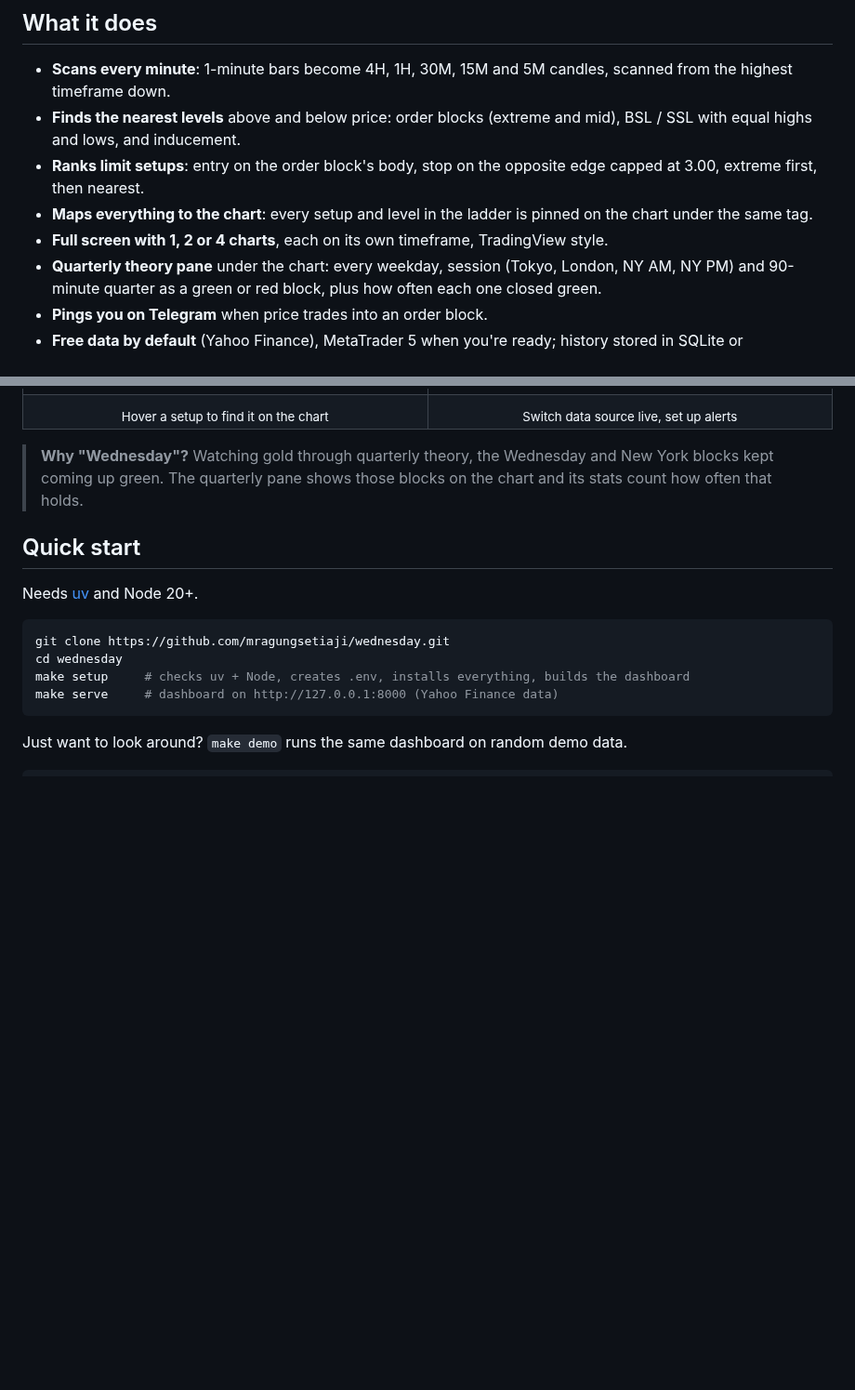
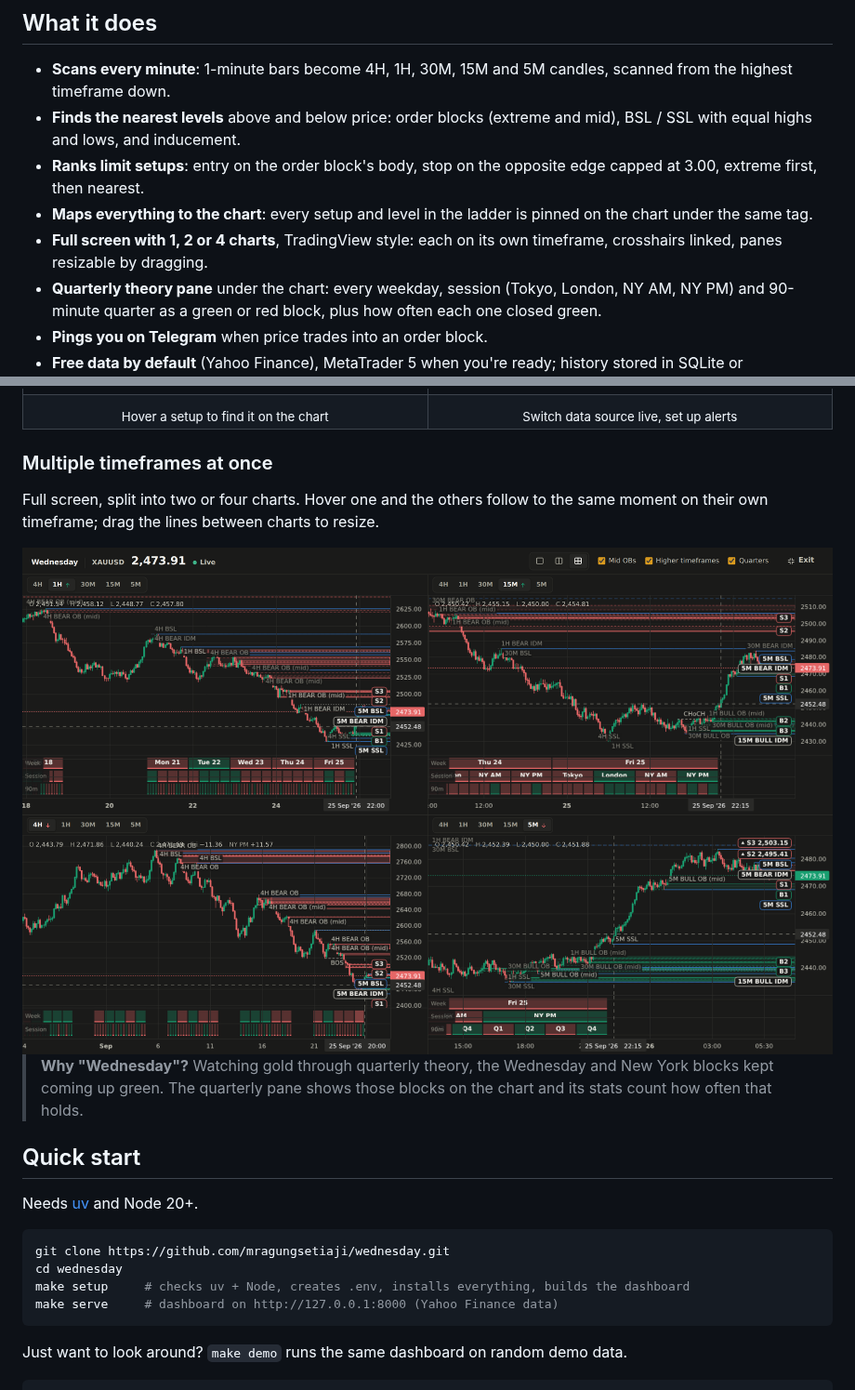
Before and after one commit to mragungsetiaji/wednesday, a Markdown page: README.md, 2 parts joined by grey strips. Shown at 93% size. GitHub-like rendering; pictures changed too: docs/images/fullscreen-4.png; blank space fills up the shorter version.

```diff
--- a/README.md
+++ b/README.md
@@ -45,7 +45,7 @@ Order blocks, liquidity and inducement across 4H → 5M, with ranked limit setup
 - **Finds the nearest levels** above and below price: order blocks (extreme and mid), BSL / SSL with equal highs and lows, and inducement.
 - **Ranks limit setups**: entry on the order block's body, stop on the opposite edge capped at 3.00, extreme first, then nearest.
 - **Maps everything to the chart**: every setup and level in the ladder is pinned on the chart under the same tag.
-- **Full screen with 1, 2 or 4 charts**, each on its own timeframe, TradingView style.
+- **Full screen with 1, 2 or 4 charts**, TradingView style: each on its own timeframe, crosshairs linked, panes resizable by dragging.
 - **Quarterly theory pane** under the chart: every weekday, session (Tokyo, London, NY AM, NY PM) and 90-minute quarter as a green or red block, plus how often each one closed green.
 - **Pings you on Telegram** when price trades into an order block.
 - **Free data by default** (Yahoo Finance), MetaTrader 5 when you're ready; history stored in SQLite or PostgreSQL.
@@ -60,6 +60,15 @@ Order blocks, liquidity and inducement across 4H → 5M, with ranked limit setup
     <td align="center"><sub>Switch data source live, set up alerts</sub></td>
   </tr>
 </table>
+
+### Multiple timeframes at once
+
+Full screen, split into two or four charts. Hover one and the others follow to the same moment on their own timeframe; drag the lines between charts to resize.
+
+<picture>
+  <source media="(prefers-color-scheme: light)" srcset="docs/images/fullscreen-2.png">
+  <img src="docs/images/fullscreen-4.png" alt="Four charts full screen (1H, 15M, 4H, 5M) with linked crosshairs" width="100%">
+</picture>
 
 > **Why "Wednesday"?** Watching gold through quarterly theory, the Wednesday and New York blocks kept coming up green. The quarterly pane shows those blocks on the chart and its stats count how often that holds.
 
```
Also changed, not shown: docs/dashboard.md (+12 -1 lines), docs/images/fullscreen-2.png (added), 5 other files.
